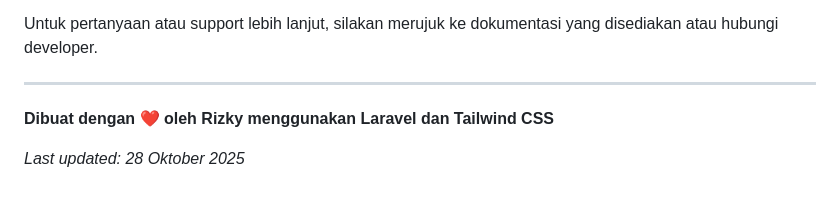
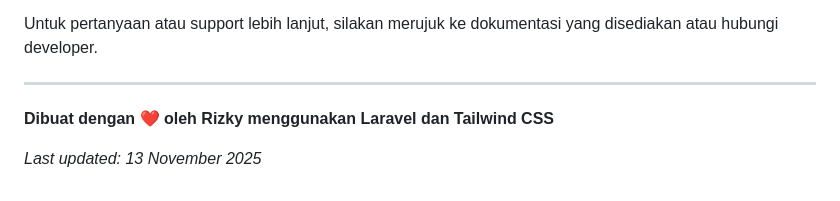
Before and after one commit to RizkyAJ7751/Tugas-Akhir-SMK-Membuat-Web-SMP-dengan-Laravel-11, a Markdown page: README.md, the part around the change. Drawn GitHub-style.

Commit message:
Update last updated date in README.md

```diff
--- a/README.md
+++ b/README.md
@@ -334,4 +334,4 @@ Untuk pertanyaan atau support lebih lanjut, silakan merujuk ke dokumentasi yang
 
 **Dibuat dengan ❤️ oleh Rizky menggunakan Laravel dan Tailwind CSS**
 
-*Last updated: 28 Oktober 2025*
+*Last updated: 13 November 2025*
```
